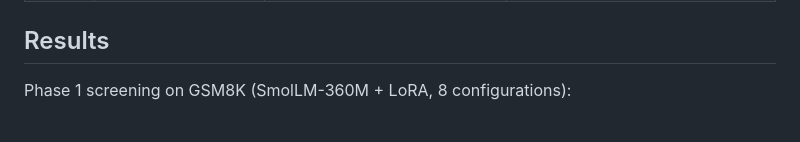
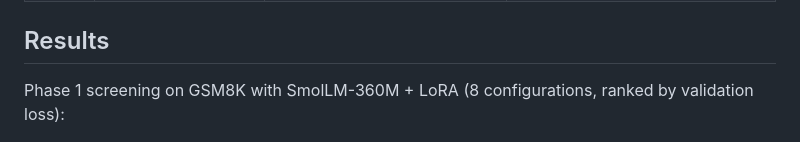
Before and after one commit to RiyadMehdi7/cognitive-llm, a Markdown page: README.md, the part around the change. GitHub-like rendering.

Commit message:
Clarify Phase 1 README wording

```diff
--- a/README.md
+++ b/README.md
@@ -40,7 +40,7 @@ Six plug-in blocks wrap or augment a frozen transformer backbone. Each block is
 
 ## Results
 
-Phase 1 screening on GSM8K (SmolLM-360M + LoRA, 8 configurations):
+Phase 1 screening on GSM8K with SmolLM-360M + LoRA (8 configurations, ranked by validation loss):
 
 <p align="center">
   <img src="paper/figures/phase1_val_loss_ranking.png" width="780" alt="Phase 1 validation loss ranking"/>
```
